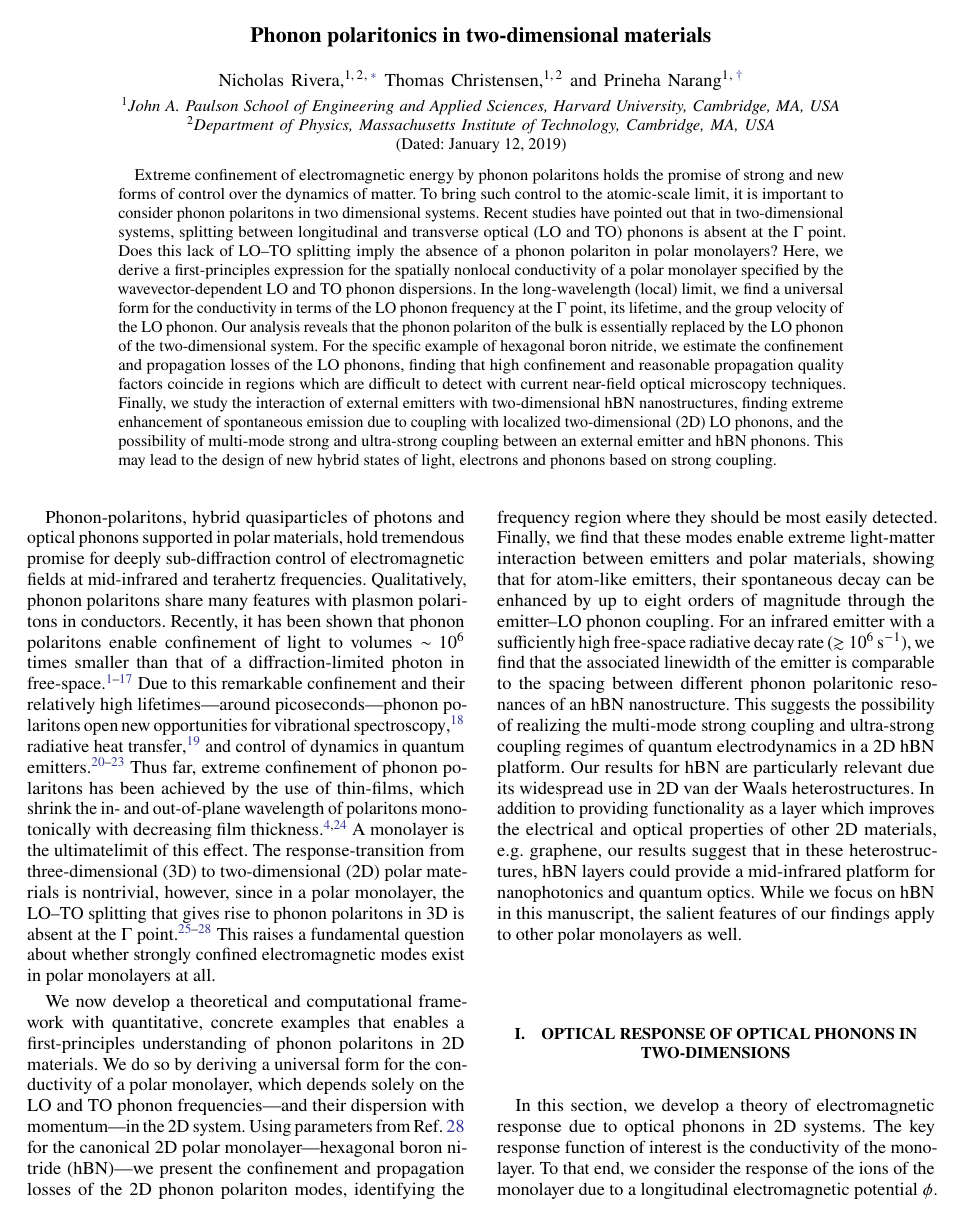
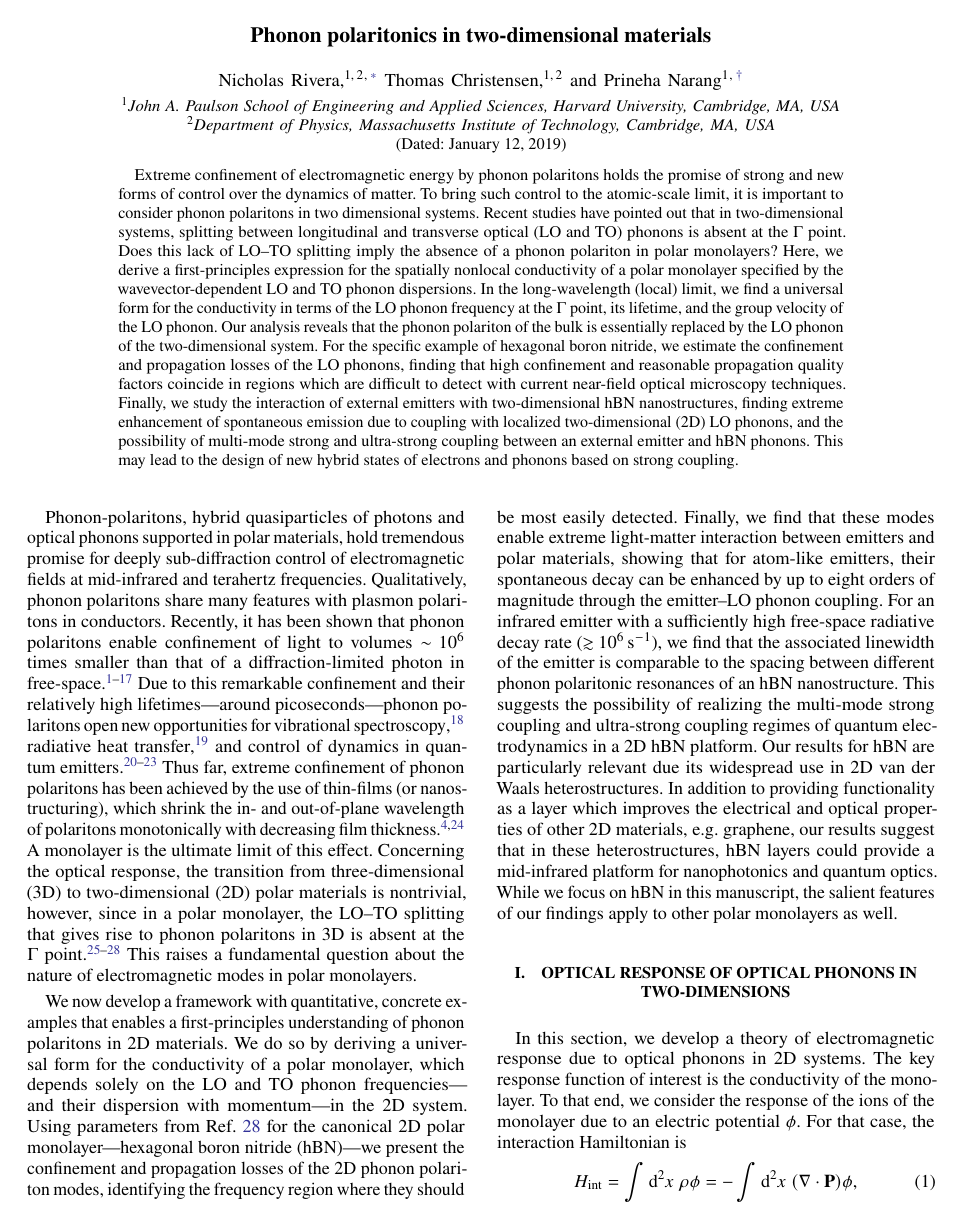
Before and after one commit to nrivera494/2d_phonon_polaritons, a LaTeX paper (paper.tex): page 1 of 8. Compiled offline with pdfLaTeX.

Commit message:
miniscule edits -- all yours pri

```diff
--- a/paper.tex
+++ b/paper.tex
@@ -139,7 +139,7 @@
     its lifetime, and the group velocity of the LO phonon. Our analysis reveals that the phonon polariton of the bulk is essentially replaced by the LO phonon of the two-dimensional system. For the specific example of hexagonal boron nitride, we estimate the confinement and propagation losses of the LO phonons, finding that high confinement and reasonable propagation quality factors coincide in regions which are difficult to detect with current near-field optical microscopy techniques.
     Finally, we study the interaction of external emitters with two-dimensional hBN nanostructures,
   %  \comment{tc}{This is the first mention of hBN in the abstract; arguably, it should occur earlier, already at the `We calculate the confinement and propagation losses \ldots' part}
-    finding extreme enhancement of spontaneous emission due to coupling with localized two-dimensional (2D) LO phonons, and the possibility of multi-mode strong and ultra-strong coupling between an external emitter and hBN phonons. This may lead to the design of new hybrid states of light, electrons and phonons based on strong coupling.
+    finding extreme enhancement of spontaneous emission due to coupling with localized two-dimensional (2D) LO phonons, and the possibility of multi-mode strong and ultra-strong coupling between an external emitter and hBN phonons. This may lead to the design of new hybrid states of electrons and phonons based on strong coupling.
    % \comment{tc}{I would suggest to lose this last sentence of the abstract: it doesn't add anything very concrete and it just (undisguised) public-relations work.}
 %    Using the strong electromagnetic interactions between emitters and 2D LO phonons calculated in this work, it is now possible to design new hybrid states of light, electrons and phonons based on quantum electrodynamical strong coupling.
 \end{abstract}
@@ -150,15 +150,15 @@
 
 % --- INTRODUCTION ---
 Phonon-polaritons, hybrid quasiparticles of photons and optical phonons supported in polar materials, hold tremendous promise for deeply sub-diffraction control of electromagnetic fields at mid-infrared and terahertz frequencies. Qualitatively, phonon polaritons share many features with plasmon polaritons in conductors. Recently, it has been shown that phonon polaritons enable confinement of light to volumes  $\sim10^6$ times smaller than that of a diffraction-limited photon in free-space~\cite{caldwell2013low,xu2014mid,caldwell2014sub,dai2014tunable,tomadin2015accessing,yoxall2015direct,li2015hyperbolic,dai2015subdiffractional,dai2015graphene,caldwell2015low,li2016reversible,Basov:2016,basov2017towards,low2017polaritons,giles2017ultra,li2018infrared,ma2018plane}. Due to this remarkable confinement and their relatively high lifetimes---around picoseconds---phonon polaritons open new opportunities for vibrational spectroscopy~\cite{autore2018boron}, radiative heat transfer~\cite{hillenbrand2002phonon}, and control of dynamics in quantum emitters~\cite{kumar2015tunable,rivera2017making,kurman2018control,flick2018strong}.
-Thus far, extreme confinement of phonon polaritons has been achieved by the use of thin-films, which shrink the in- and out-of-plane wavelength of polaritons monotonically with decreasing film thickness~\cite{dai2014tunable,dubrovkin2018ultra}. A monolayer is the ultimatelimit of this effect. The response-transition from three-dimensional (3D) to two-dimensional (2D) polar materials is nontrivial, however, since in a polar monolayer, the LO--TO splitting that gives rise to phonon polaritons in 3D is absent at the $\Gamma$ point~\cite{sanchez2002vibrational,mele2002electric,serrano2007vibrational,sohier2017breakdown}. This raises a fundamental question about whether strongly confined electromagnetic modes exist in polar monolayers at all.
+Thus far, extreme confinement of phonon polaritons has been achieved by the use of thin-films (or nanostructuring), which shrink the in- and out-of-plane wavelength of polaritons monotonically with decreasing film thickness~\cite{dai2014tunable,dubrovkin2018ultra}. A monolayer is the ultimate limit of this effect. Concerning the optical response, the transition from three-dimensional (3D) to two-dimensional (2D) polar materials is nontrivial, however, since in a polar monolayer, the LO--TO splitting that gives rise to phonon polaritons in 3D is absent at the $\Gamma$ point~\cite{sanchez2002vibrational,mele2002electric,serrano2007vibrational,sohier2017breakdown}. This raises a fundamental question about the nature of  electromagnetic modes in polar monolayers.
 
 
-We now develop a theoretical and computational framework with quantitative, concrete examples that enables a first-principles understanding of phonon polaritons in 2D materials.
+We now develop a framework with quantitative, concrete examples that enables a first-principles understanding of phonon polaritons in 2D materials.
 %\comment{tc}{I don't think `optical phononics' is a generally accepted identifier for phonon polaritons. We use the two somewhat interchangably in this manuscript: maybe settle on just one? (Only a single use of `phononics' (this one)---we have three uses of `phononic' elsewhere though: I think only one should be changed.)}
 We do so by deriving a universal form for the conductivity of a polar monolayer,  which depends solely on the LO and TO phonon frequencies---and their dispersion with momentum---in the 2D system. Using parameters from Ref.~\citenum{sohier2017breakdown} for the canonical 2D polar monolayer---hexagonal boron nitride (hBN)---we present the confinement and propagation losses of the 2D phonon polariton modes, identifying the frequency region where they should be most easily detected. Finally, we find that these modes enable extreme light-matter interaction between emitters and polar materials, showing that for atom-like emitters, their spontaneous decay can be enhanced by up to eight orders of magnitude through the emitter--LO phonon coupling. For an infrared emitter with a sufficiently high free-space radiative decay rate (${\gtrsim}\, \SI{1e6}{\per\s}$), we find that the associated linewidth of the emitter is comparable to the spacing between different phonon polaritonic resonances of an hBN nanostructure. This suggests the possibility of realizing the multi-mode strong coupling and ultra-strong coupling regimes of quantum electrodynamics in a 2D hBN platform. Our results for hBN are particularly relevant due its widespread use in 2D van der Waals heterostructures. In addition to providing functionality as a layer which improves the electrical and optical properties of other 2D materials, \eg graphene, our results suggest that in these heterostructures, hBN layers could provide a mid-infrared platform for nanophotonics and quantum optics. While we focus on hBN in this manuscript, the salient features of our findings apply to other polar monolayers as well.
 
 \section{Optical response of optical phonons in two-dimensions}
-In this section, we develop a theory of electromagnetic response due to optical phonons in 2D systems. The key response function of interest is the conductivity of the monolayer. To that end, we consider the response of the ions of the monolayer due to a longitudinal electromagnetic potential $\phi$. For that case, the interaction Hamiltonian is
+In this section, we develop a theory of electromagnetic response due to optical phonons in 2D systems. The key response function of interest is the conductivity of the monolayer. To that end, we consider the response of the ions of the monolayer due to an electric potential $\phi$. For that case, the interaction Hamiltonian is
 \begin{equation}
     H_{\mathrm{int}} = \int \dd^2x ~\rho \phi = -\int \dd^2x~ (\nabla\cdot\mathbf{P})\phi,
     \label{eq:coupling}
```
Also changed, not shown: paper.tex (6 more changed lines).
